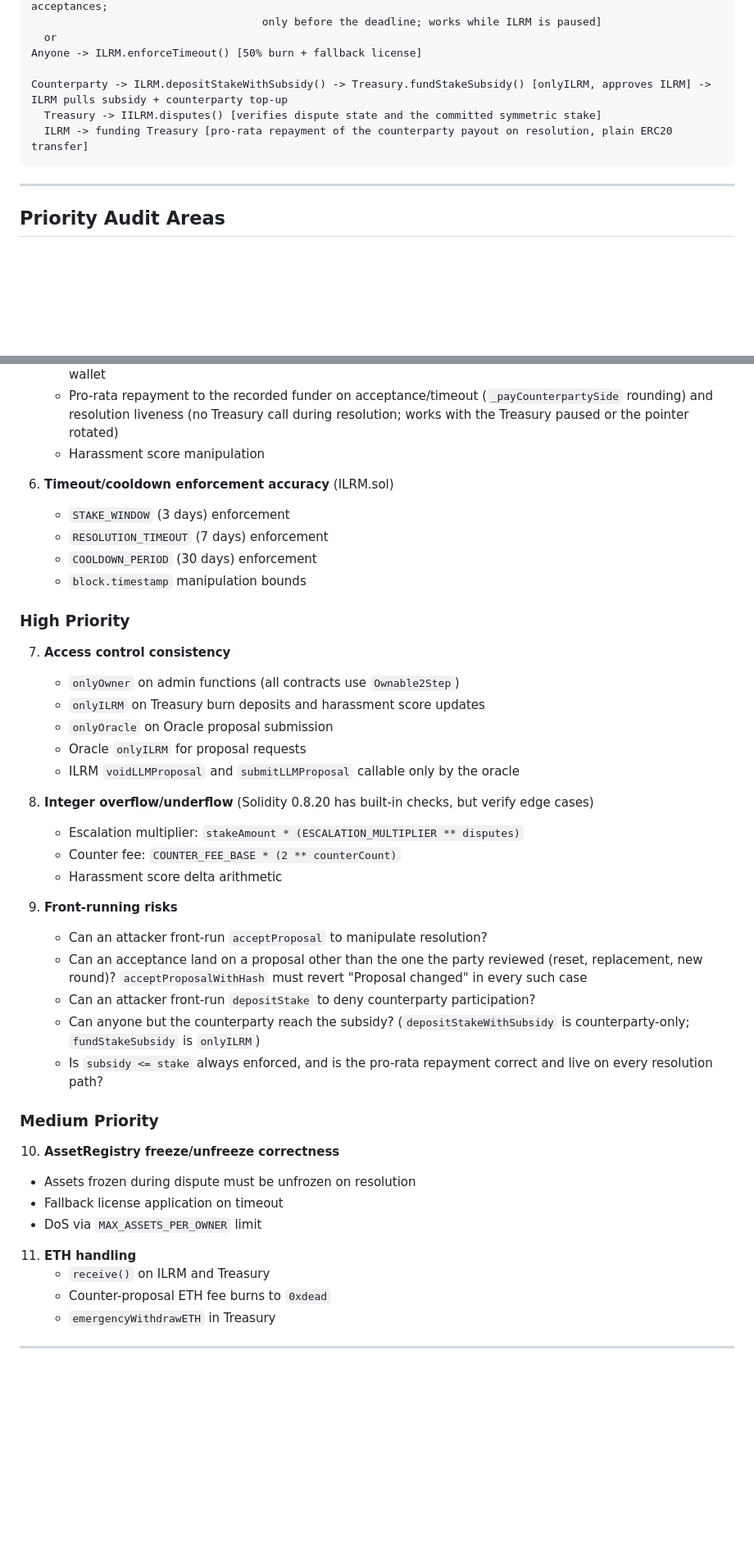
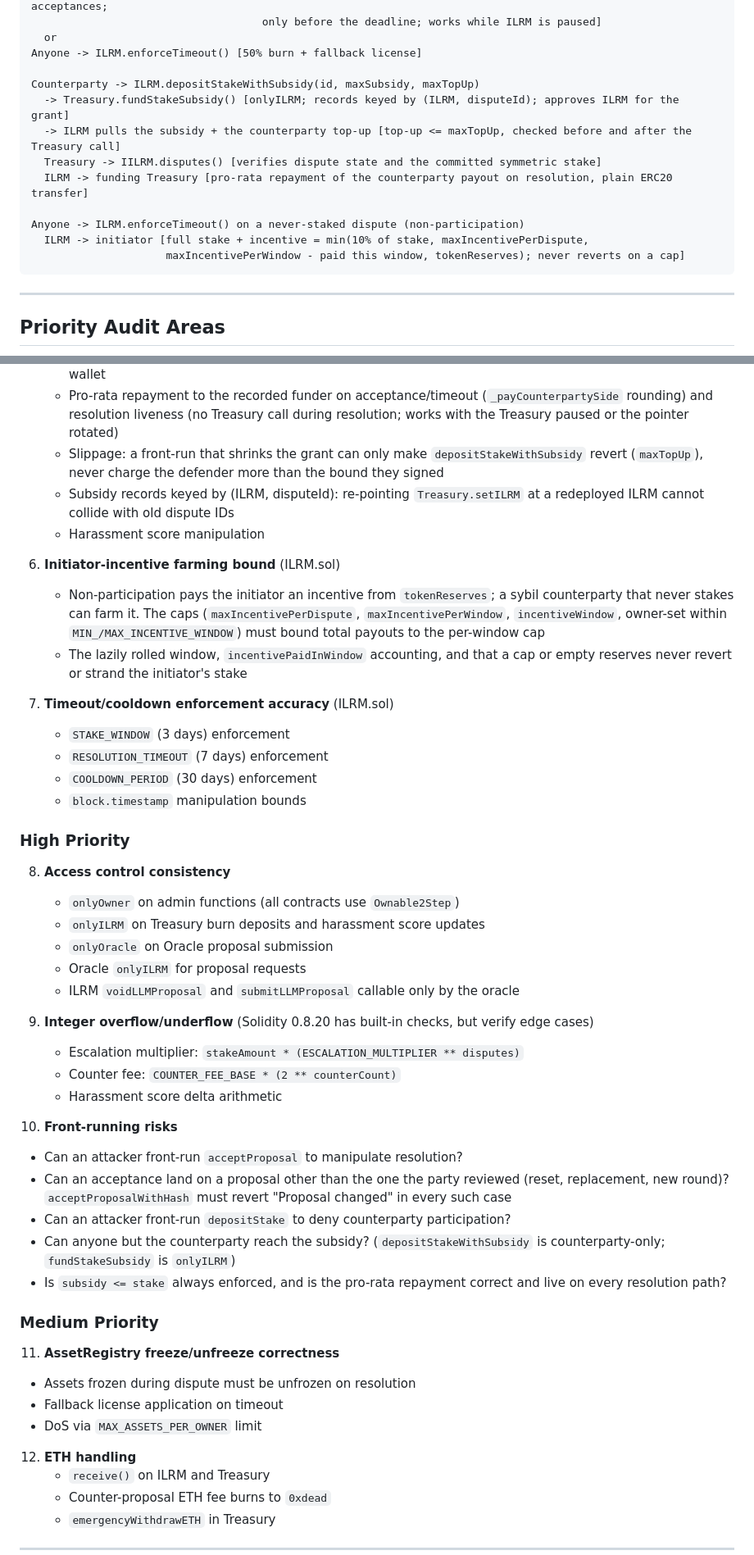
Before and after one commit to kase1111-hash/ILR-module, a Markdown page: AUDIT_SCOPE.md, 2 parts joined by grey strips. Shown at 82% size. Drawn GitHub-style; blank space fills up the shorter version.

````diff
--- a/AUDIT_SCOPE.md
+++ b/AUDIT_SCOPE.md
@@ -86,9 +85,15 @@ Oracle owner -> Oracle.resetProposal() / resetProposalExact()
   or
 Anyone -> ILRM.enforceTimeout() [50% burn + fallback license]
 
-Counterparty -> ILRM.depositStakeWithSubsidy() -> Treasury.fundStakeSubsidy() [onlyILRM, approves ILRM] -> ILRM pulls subsidy + counterparty top-up
+Counterparty -> ILRM.depositStakeWithSubsidy(id, maxSubsidy, maxTopUp)
+  -> Treasury.fundStakeSubsidy() [onlyILRM; records keyed by (ILRM, disputeId); approves ILRM for the grant]
+  -> ILRM pulls the subsidy + the counterparty top-up [top-up <= maxTopUp, checked before and after the Treasury call]
   Treasury -> IILRM.disputes() [verifies dispute state and the committed symmetric stake]
   ILRM -> funding Treasury [pro-rata repayment of the counterparty payout on resolution, plain ERC20 transfer]
+
+Anyone -> ILRM.enforceTimeout() on a never-staked dispute (non-participation)
+  ILRM -> initiator [full stake + incentive = min(10% of stake, maxIncentivePerDispute,
+                     maxIncentivePerWindow - paid this window, tokenReserves); never reverts on a cap]
 ```
 
 ---
@@ -135,9 +140,20 @@ Counterparty -> ILRM.depositStakeWithSubsidy() -> Treasury.fundStakeSubsidy() [o
    - Subsidy never exceeds the dispute's stake (`subsidy <= initiatorStake`) and is escrowed, never paid to a wallet
    - Pro-rata repayment to the recorded funder on acceptance/timeout (`_payCounterpartySide` rounding) and
      resolution liveness (no Treasury call during resolution; works with the Treasury paused or the pointer rotated)
+   - Slippage: a front-run that shrinks the grant can only make `depositStakeWithSubsidy` revert (`maxTopUp`),
+     never charge the defender more than the bound they signed
+   - Subsidy records keyed by (ILRM, disputeId): re-pointing `Treasury.setILRM` at a redeployed ILRM cannot
+     collide with old dispute IDs
    - Harassment score manipulation
 
-6. **Timeout/cooldown enforcement accuracy** (ILRM.sol)
+6. **Initiator-incentive farming bound** (ILRM.sol)
+   - Non-participation pays the initiator an incentive from `tokenReserves`; a sybil counterparty that never
+     stakes can farm it. The caps (`maxIncentivePerDispute`, `maxIncentivePerWindow`, `incentiveWindow`,
+     owner-set within `MIN_/MAX_INCENTIVE_WINDOW`) must bound total payouts to the per-window cap
+   - The lazily rolled window, `incentivePaidInWindow` accounting, and that a cap or empty reserves never
+     revert or strand the initiator's stake
+
+7. **Timeout/cooldown enforcement accuracy** (ILRM.sol)
    - `STAKE_WINDOW` (3 days) enforcement
    - `RESOLUTION_TIMEOUT` (7 days) enforcement
    - `COOLDOWN_PERIOD` (30 days) enforcement
@@ -145,19 +161,19 @@ Counterparty -> ILRM.depositStakeWithSubsidy() -> Treasury.fundStakeSubsidy() [o
 
 ### High Priority
 
-7. **Access control consistency**
+8. **Access control consistency**
    - `onlyOwner` on admin functions (all contracts use `Ownable2Step`)
    - `onlyILRM` on Treasury burn deposits and harassment score updates
    - `onlyOracle` on Oracle proposal submission
    - Oracle `onlyILRM` for proposal requests
    - ILRM `voidLLMProposal` and `submitLLMProposal` callable only by the oracle
 
-8. **Integer overflow/underflow** (Solidity 0.8.20 has built-in checks, but verify edge cases)
+9. **Integer overflow/underflow** (Solidity 0.8.20 has built-in checks, but verify edge cases)
    - Escalation multiplier: `stakeAmount * (ESCALATION_MULTIPLIER ** disputes)`
    - Counter fee: `COUNTER_FEE_BASE * (2 ** counterCount)`
    - Harassment score delta arithmetic
 
-9. **Front-running risks**
+10. **Front-running risks**
    - Can an attacker front-run `acceptProposal` to manipulate resolution?
    - Can an acceptance land on a proposal other than the one the party reviewed (reset, replacement, new round)?
      `acceptProposalWithHash` must revert "Proposal changed" in every such case
@@ -167,12 +183,12 @@ Counterparty -> ILRM.depositStakeWithSubsidy() -> Treasury.fundStakeSubsidy() [o
 
 ### Medium Priority
 
-10. **AssetRegistry freeze/unfreeze correctness**
+11. **AssetRegistry freeze/unfreeze correctness**
    - Assets frozen during dispute must be unfrozen on resolution
    - Fallback license application on timeout
    - DoS via `MAX_ASSETS_PER_OWNER` limit
 
-11. **ETH handling**
+12. **ETH handling**
     - `receive()` on ILRM and Treasury
     - Counter-proposal ETH fee burns to `0xdead`
     - `emergencyWithdrawETH` in Treasury
````
Also changed, not shown: other parts of AUDIT_SCOPE.md (+13 -4 lines), docs/KNOWN_LIMITATIONS.md (added, +123 -0 lines).
